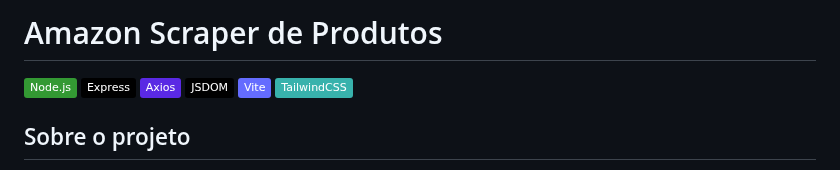
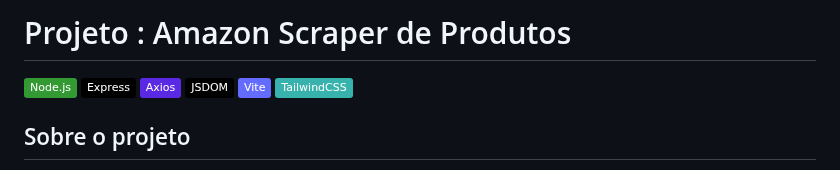
Before and after one commit to NatanLuz/amazon_scraper_fullstackAPI, a Markdown page: README.md, the part around the change. GitHub-like rendering; badges without logos.

Commit message:
Título melhorado no readme

```diff
--- a/README.md
+++ b/README.md
@@ -1,4 +1,4 @@
-# Amazon Scraper de Produtos
+# Projeto : Amazon Scraper de Produtos
 
 [![Node.js](https://img.shields.io/badge/Node.js-339933?style=flat&logo=node.js&logoColor=white)]()
 [![Express](https://img.shields.io/badge/Express-000000?style=flat&logo=express&logoColor=white)]()
```
